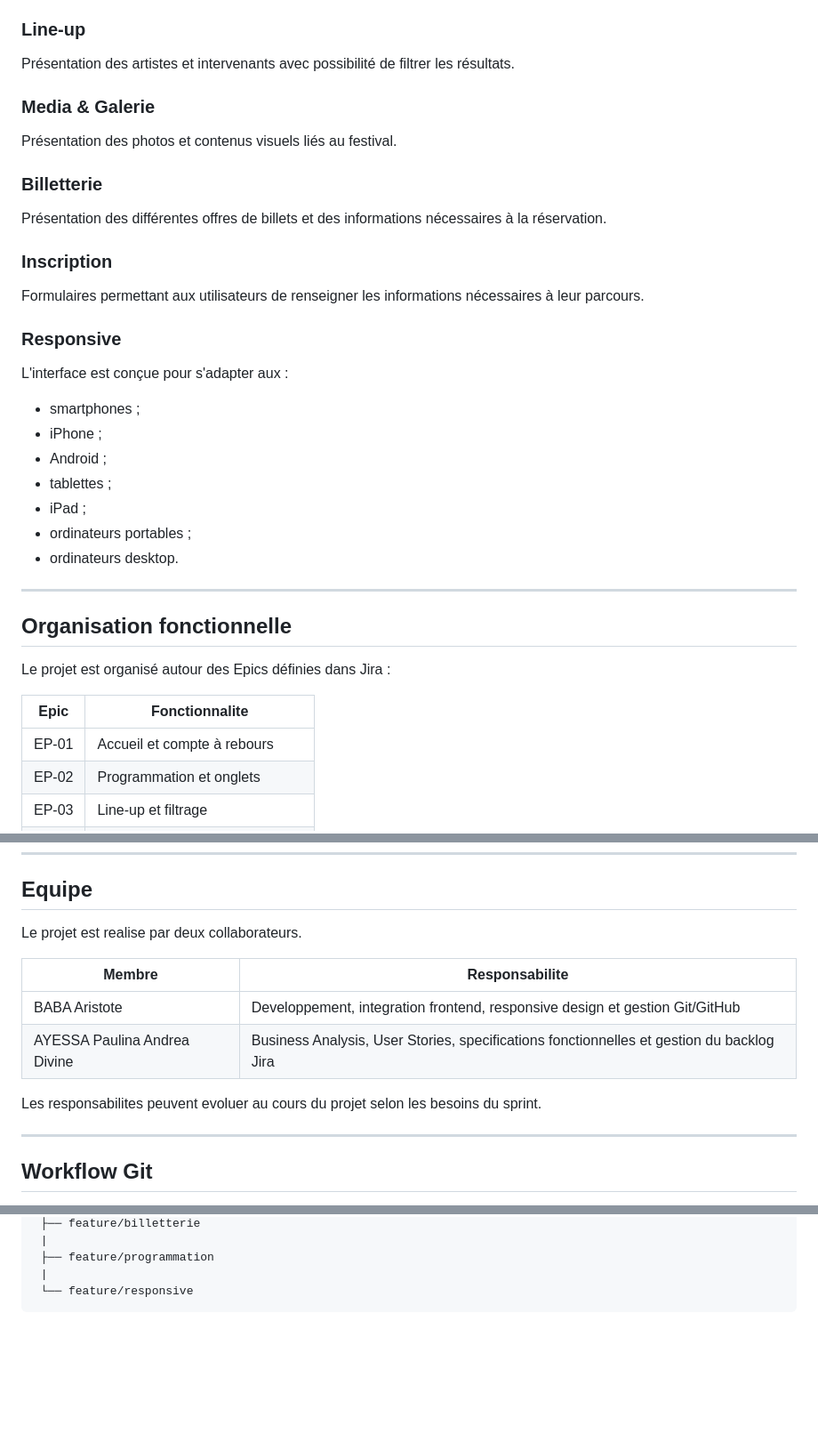
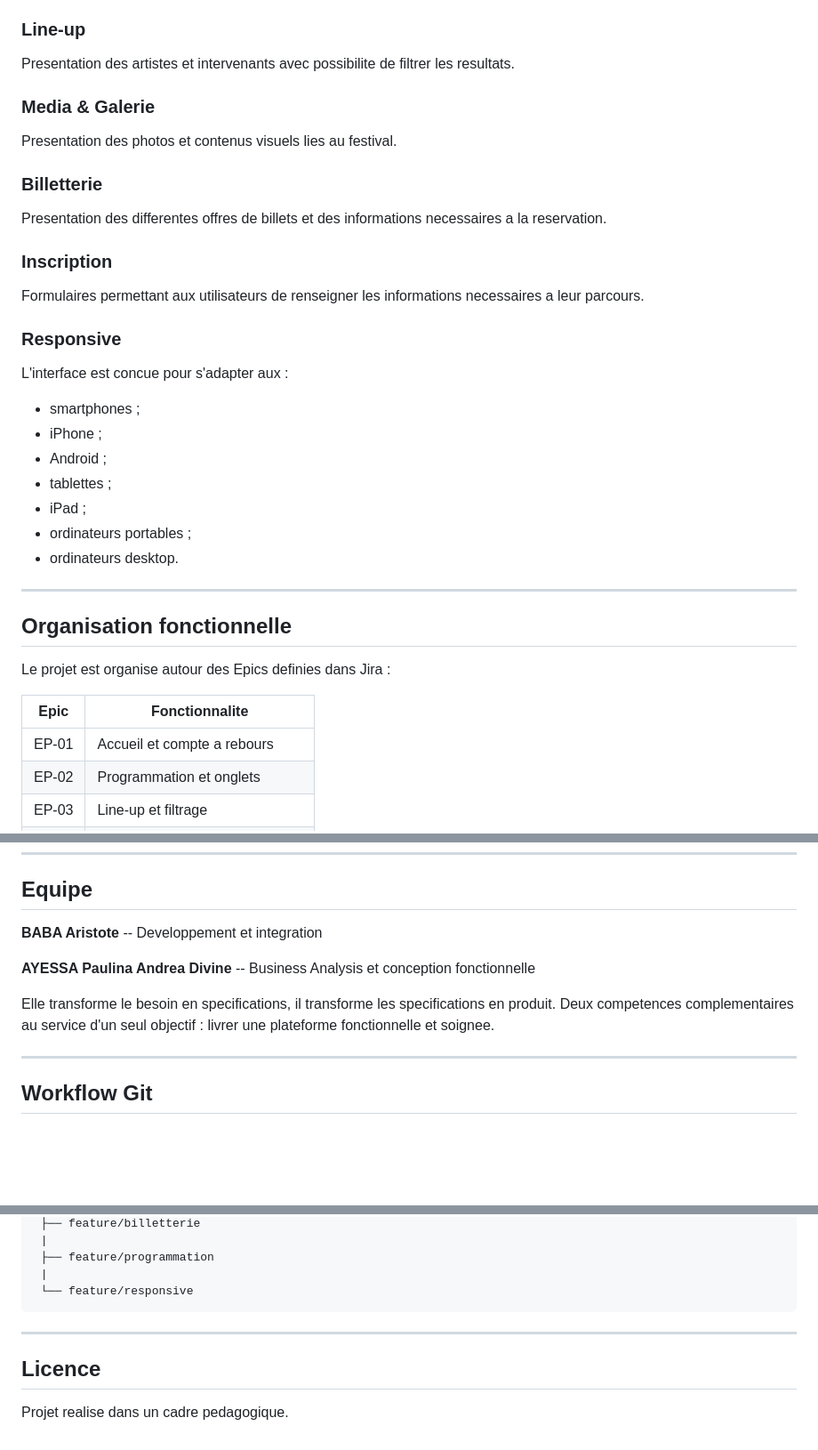
Before and after one commit to babacleven/festival-sape-lumiere, a Markdown page: README.md, 3 parts joined by grey strips. Shown at 89% size. Drawn GitHub-style; blank space fills up the shorter version.

````diff
--- a/README.md
+++ b/README.md
@@ -65,26 +90,26 @@ La navigation est organisée par journée :
 
 ### Line-up
 
-Présentation des artistes et intervenants avec possibilité de filtrer
-les résultats.
+Presentation des artistes et intervenants avec possibilite de filtrer
+les resultats.
 
 ### Media & Galerie
 
-Présentation des photos et contenus visuels liés au festival.
+Presentation des photos et contenus visuels lies au festival.
 
 ### Billetterie
 
-Présentation des différentes offres de billets et des informations
-nécessaires à la réservation.
+Presentation des differentes offres de billets et des informations
+necessaires a la reservation.
 
 ### Inscription
 
 Formulaires permettant aux utilisateurs de renseigner les informations
-nécessaires à leur parcours.
+necessaires a leur parcours.
 
 ### Responsive
 
-L'interface est conçue pour s'adapter aux :
+L'interface est concue pour s'adapter aux :
 
 - smartphones ;
 - iPhone ;
@@ -98,11 +123,11 @@ L'interface est conçue pour s'adapter aux :
 
 ## Organisation fonctionnelle
 
-Le projet est organisé autour des Epics définies dans Jira :
+Le projet est organise autour des Epics definies dans Jira :
 
 | Epic | Fonctionnalite |
 |---|---|
-| EP-01 | Accueil et compte à rebours |
+| EP-01 | Accueil et compte a rebours |
 | EP-02 | Programmation et onglets |
 | EP-03 | Line-up et filtrage |
 | EP-04 | Media et galerie |
@@ -149,15 +174,13 @@ une reference claire a l'identite congolaise.
 
 ## Equipe
 
-Le projet est realise par deux collaborateurs.
+**BABA Aristote** -- Developpement et integration
 
-| Membre | Responsabilite |
-|---|---|
-| BABA Aristote | Developpement, integration frontend, responsive design et gestion Git/GitHub |
-| AYESSA Paulina Andrea Divine | Business Analysis, User Stories, specifications fonctionnelles et gestion du backlog Jira |
+**AYESSA Paulina Andrea Divine** -- Business Analysis et conception fonctionnelle
 
-Les responsabilites peuvent evoluer au cours du projet selon les besoins
-du sprint.
+Elle transforme le besoin en specifications, il transforme les specifications
+en produit. Deux competences complementaires au service d'un seul objectif :
+livrer une plateforme fonctionnelle et soignee.
 
 ---
 
@@ -181,3 +204,9 @@ main
  |
  └── feature/responsive
 ```
+
+---
+
+## Licence
+
+Projet realise dans un cadre pedagogique.
````
Also changed, not shown: other parts of README.md (+47 -22 lines).
